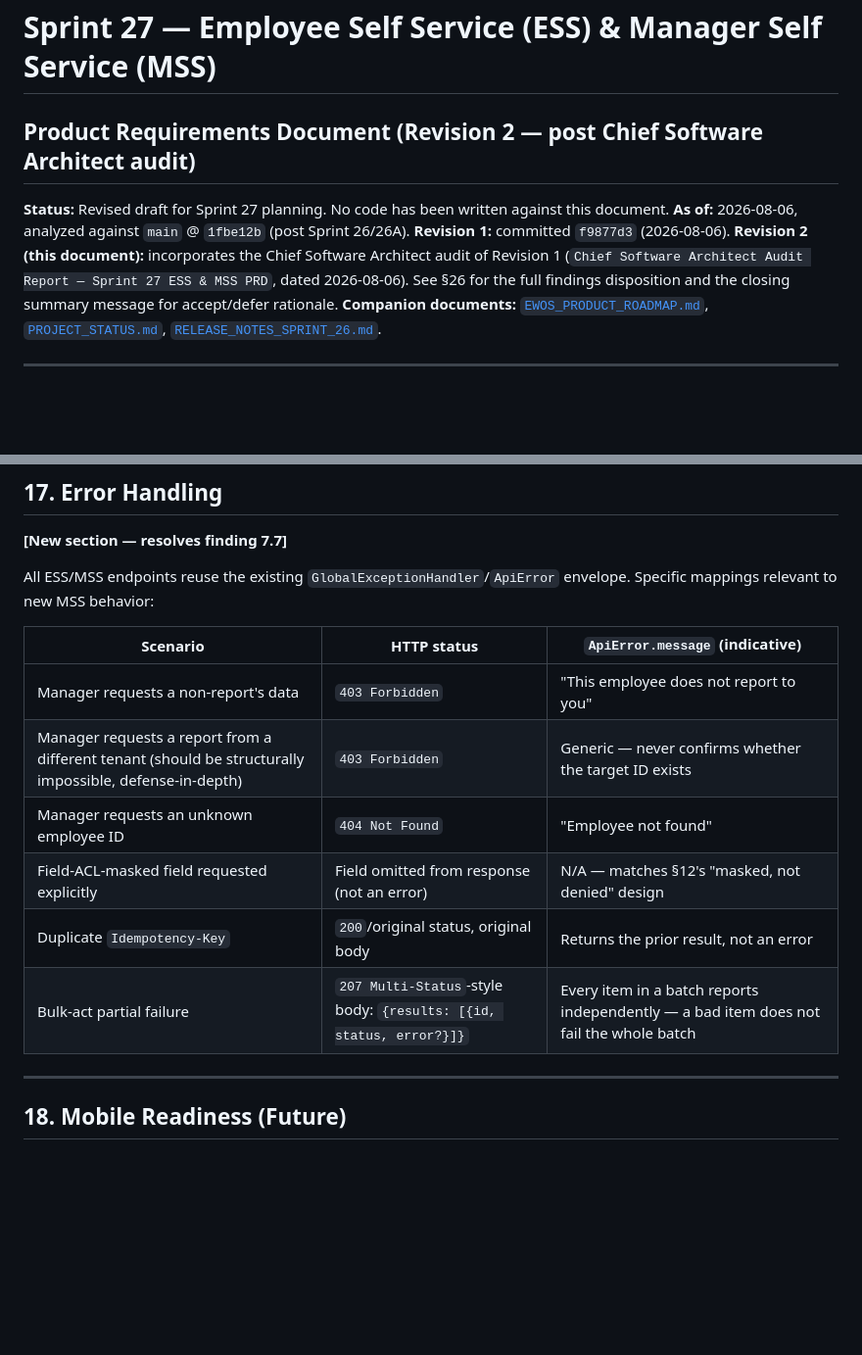
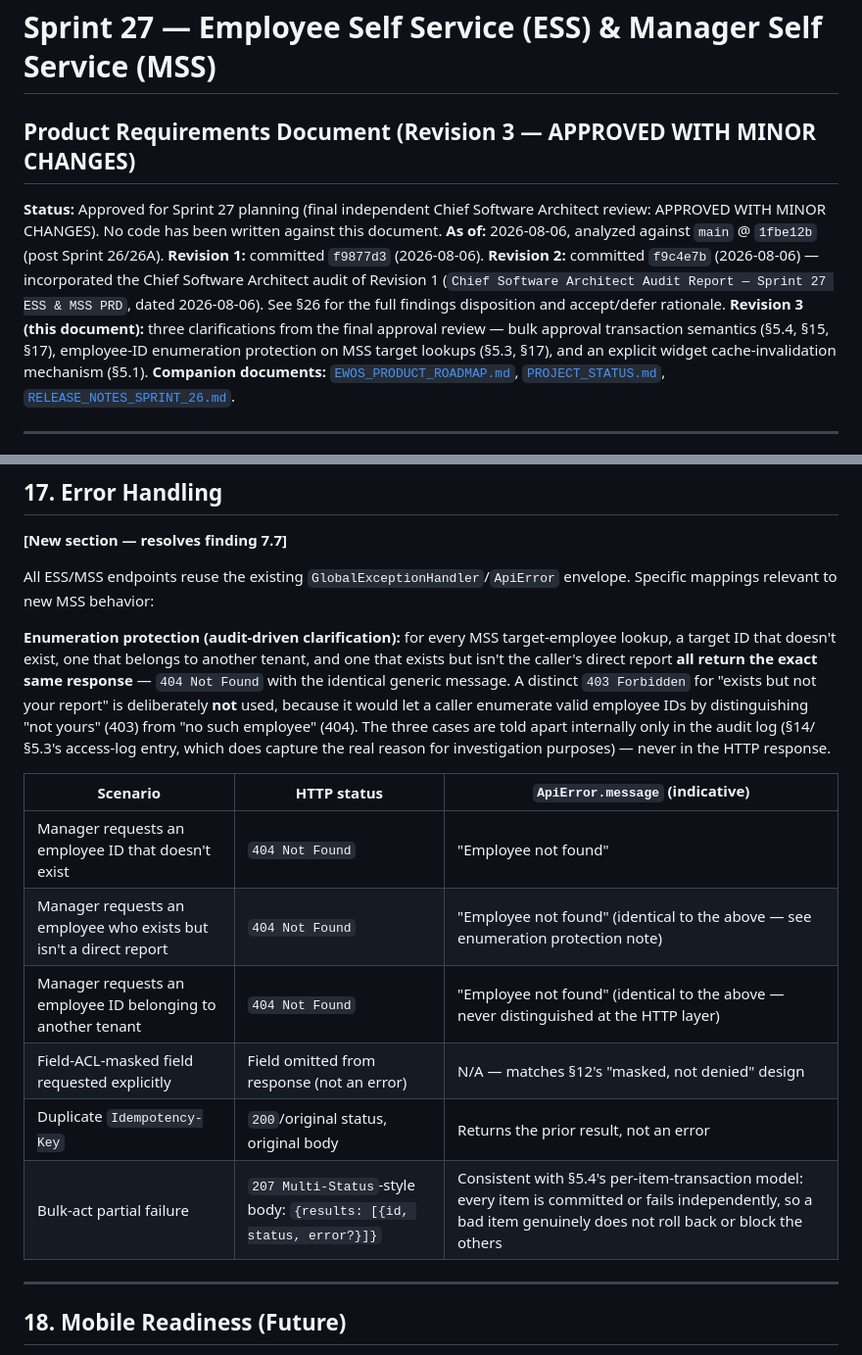
Before and after one commit to buntychavan-web/EWOS, a Markdown page: SPRINT_27_ESS_MSS_PRD.md, 2 parts joined by grey strips. Shown at 98% size. GitHub-like rendering; blank space fills up the shorter version.

```diff
--- a/SPRINT_27_ESS_MSS_PRD.md
+++ b/SPRINT_27_ESS_MSS_PRD.md
@@ -1,13 +1,17 @@
 # Sprint 27 — Employee Self Service (ESS) & Manager Self Service (MSS)
 
-## Product Requirements Document (Revision 2 — post Chief Software Architect audit)
+## Product Requirements Document (Revision 3 — APPROVED WITH MINOR CHANGES)
 
-**Status:** Revised draft for Sprint 27 planning. No code has been written against this document.
+**Status:** Approved for Sprint 27 planning (final independent Chief Software Architect review:
+APPROVED WITH MINOR CHANGES). No code has been written against this document.
 **As of:** 2026-08-06, analyzed against `main` @ `1fbe12b` (post Sprint 26/26A).
 **Revision 1:** committed `f9877d3` (2026-08-06).
-**Revision 2 (this document):** incorporates the Chief Software Architect audit of Revision 1
-(`Chief Software Architect Audit Report — Sprint 27 ESS & MSS PRD`, dated 2026-08-06). See §26 for
-the full findings disposition and the closing summary message for accept/defer rationale.
+**Revision 2:** committed `f9c4e7b` (2026-08-06) — incorporated the Chief Software Architect audit
+of Revision 1 (`Chief Software Architect Audit Report — Sprint 27 ESS & MSS PRD`, dated
+2026-08-06). See §26 for the full findings disposition and accept/defer rationale.
+**Revision 3 (this document):** three clarifications from the final approval review — bulk
+approval transaction semantics (§5.4, §15, §17), employee-ID enumeration protection on MSS
+target lookups (§5.3, §17), and an explicit widget cache-invalidation mechanism (§5.1).
 **Companion documents:** [`EWOS_PRODUCT_ROADMAP.md`](./EWOS_PRODUCT_ROADMAP.md),
 [`PROJECT_STATUS.md`](./PROJECT_STATUS.md), [`RELEASE_NOTES_SPRINT_26.md`](./RELEASE_NOTES_SPRINT_26.md).
 
@@ -596,14 +638,23 @@ this is confirmed, not built.
 All ESS/MSS endpoints reuse the existing `GlobalExceptionHandler`/`ApiError` envelope. Specific
 mappings relevant to new MSS behavior:
 
+**Enumeration protection (audit-driven clarification):** for every MSS target-employee lookup, a
+target ID that doesn't exist, one that belongs to another tenant, and one that exists but isn't
+the caller's direct report **all return the exact same response** — `404 Not Found` with the
+identical generic message. A distinct `403 Forbidden` for "exists but not your report" is
+deliberately **not** used, because it would let a caller enumerate valid employee IDs by
+distinguishing "not yours" (403) from "no such employee" (404). The three cases are told apart
+internally only in the audit log (§14/§5.3's access-log entry, which does capture the real reason
+for investigation purposes) — never in the HTTP response.
+
 | Scenario | HTTP status | `ApiError.message` (indicative) |
 |---|---|---|
-| Manager requests a non-report's data | `403 Forbidden` | "This employee does not report to you" |
-| Manager requests a report from a different tenant (should be structurally impossible, defense-in-depth) | `403 Forbidden` | Generic — never confirms whether the target ID exists |
-| Manager requests an unknown employee ID | `404 Not Found` | "Employee not found" |
+| Manager requests an employee ID that doesn't exist | `404 Not Found` | "Employee not found" |
+| Manager requests an employee who exists but isn't a direct report | `404 Not Found` | "Employee not found" (identical to the above — see enumeration protection note) |
+| Manager requests an employee ID belonging to another tenant | `404 Not Found` | "Employee not found" (identical to the above — never distinguished at the HTTP layer) |
 | Field-ACL-masked field requested explicitly | Field omitted from response (not an error) | N/A — matches §12's "masked, not denied" design |
 | Duplicate `Idempotency-Key` | `200`/original status, original body | Returns the prior result, not an error |
-| Bulk-act partial failure | `207 Multi-Status`-style body: `{results: [{id, status, error?}]}` | Every item in a batch reports independently — a bad item does not fail the whole batch |
+| Bulk-act partial failure | `207 Multi-Status`-style body: `{results: [{id, status, error?}]}` | Consistent with §5.4's per-item-transaction model: every item is committed or fails independently, so a bad item genuinely does not roll back or block the others |
 
 ---
 
```
Also changed, not shown: other parts of SPRINT_27_ESS_MSS_PRD.md (+50 -12 lines).
